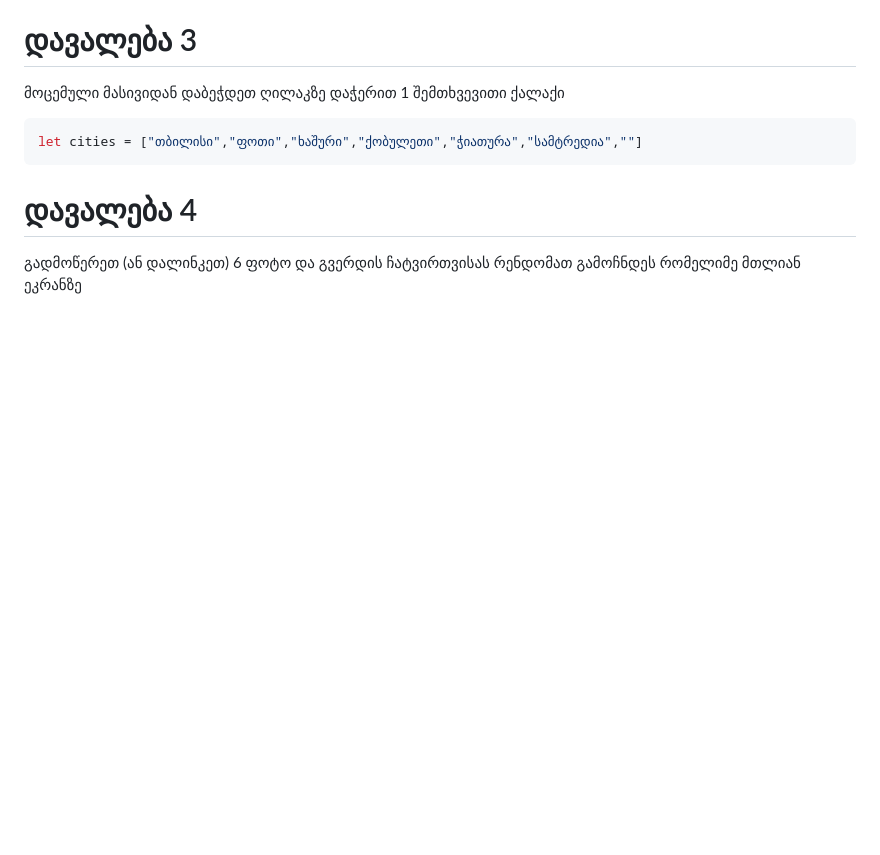
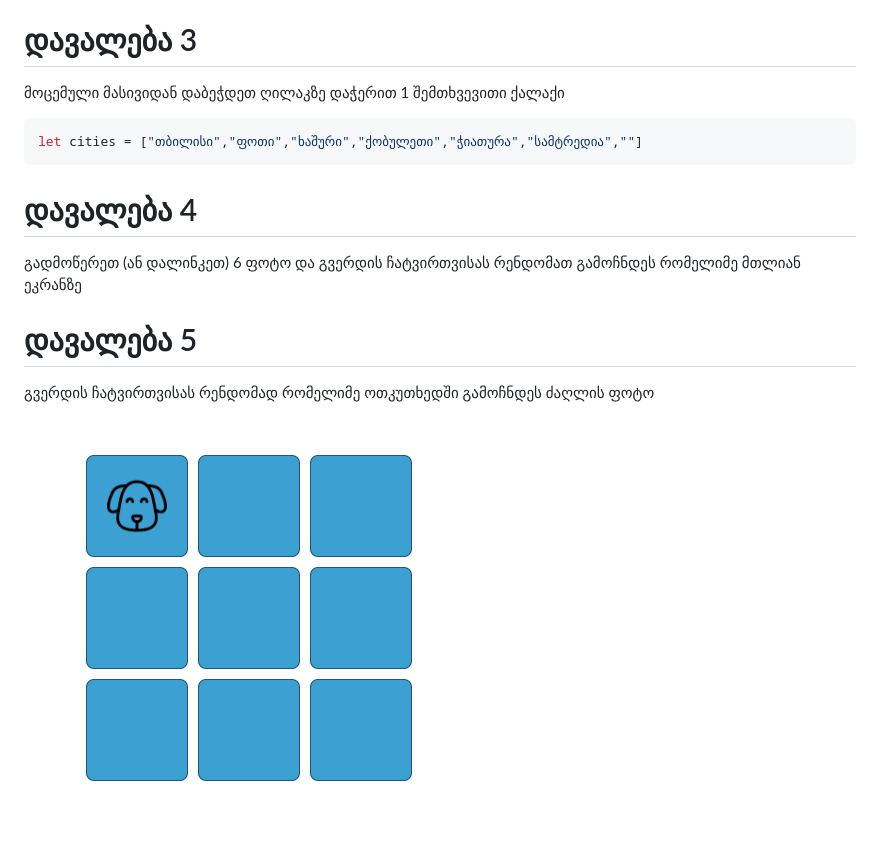
Before and after one commit to giorgi-333/js_koleji, a Markdown page: 17/README.md, the part around the change. Rendered like a GitHub page; pictures changed too: 17/rendom-dog.png (added); blank space fills up the shorter version.

Commit message:
Add exercise in 17 tutorial

```diff
--- a/17/README.md
+++ b/17/README.md
@@ -22,3 +22,11 @@ let cities = ["თბილისი","ფოთი","ხაშური","ქ
 # დავალება 4
 
 გადმოწერეთ (ან დალინკეთ) 6 ფოტო და გვერდის ჩატვირთვისას რენდომათ გამოჩნდეს რომელიმე მთლიან ეკრანზე
+
+
+# დავალება 5
+
+გვერდის ჩატვირთვისას რენდომად რომელიმე ოთკუთხედში გამოჩნდეს ძაღლის ფოტო
+
+
+![Dog Image](rendom-dog.png)
```
